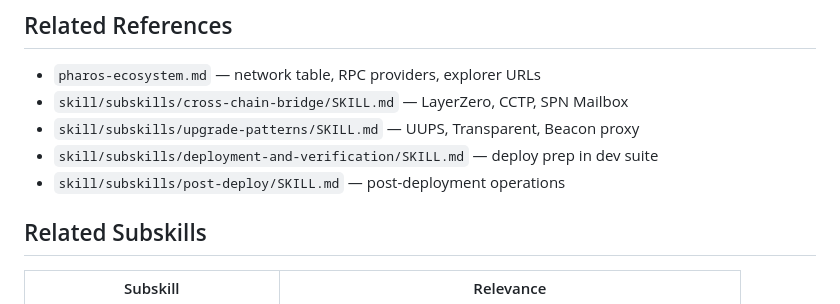
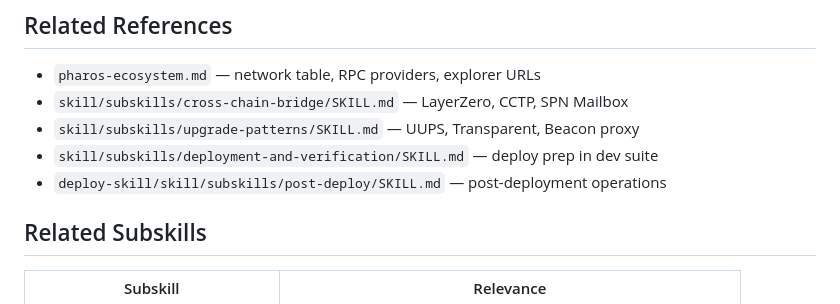
Before and after one commit to tejas0111/Pharos, a Markdown page: skill/references/deployment-patterns.md, the part around the change. GitHub-like rendering.

Commit message:
test: fix cross-reference integrity across registry and docs

```diff
--- a/skill/references/deployment-patterns.md
+++ b/skill/references/deployment-patterns.md
@@ -359,7 +359,7 @@ Deployment receipts are saved as build artifacts:
 - `skill/subskills/cross-chain-bridge/SKILL.md` — LayerZero, CCTP, SPN Mailbox
 - `skill/subskills/upgrade-patterns/SKILL.md` — UUPS, Transparent, Beacon proxy
 - `skill/subskills/deployment-and-verification/SKILL.md` — deploy prep in dev suite
-- `skill/subskills/post-deploy/SKILL.md` — post-deployment operations
+- `deploy-skill/skill/subskills/post-deploy/SKILL.md` — post-deployment operations
 
 ## Related Subskills
 
```
